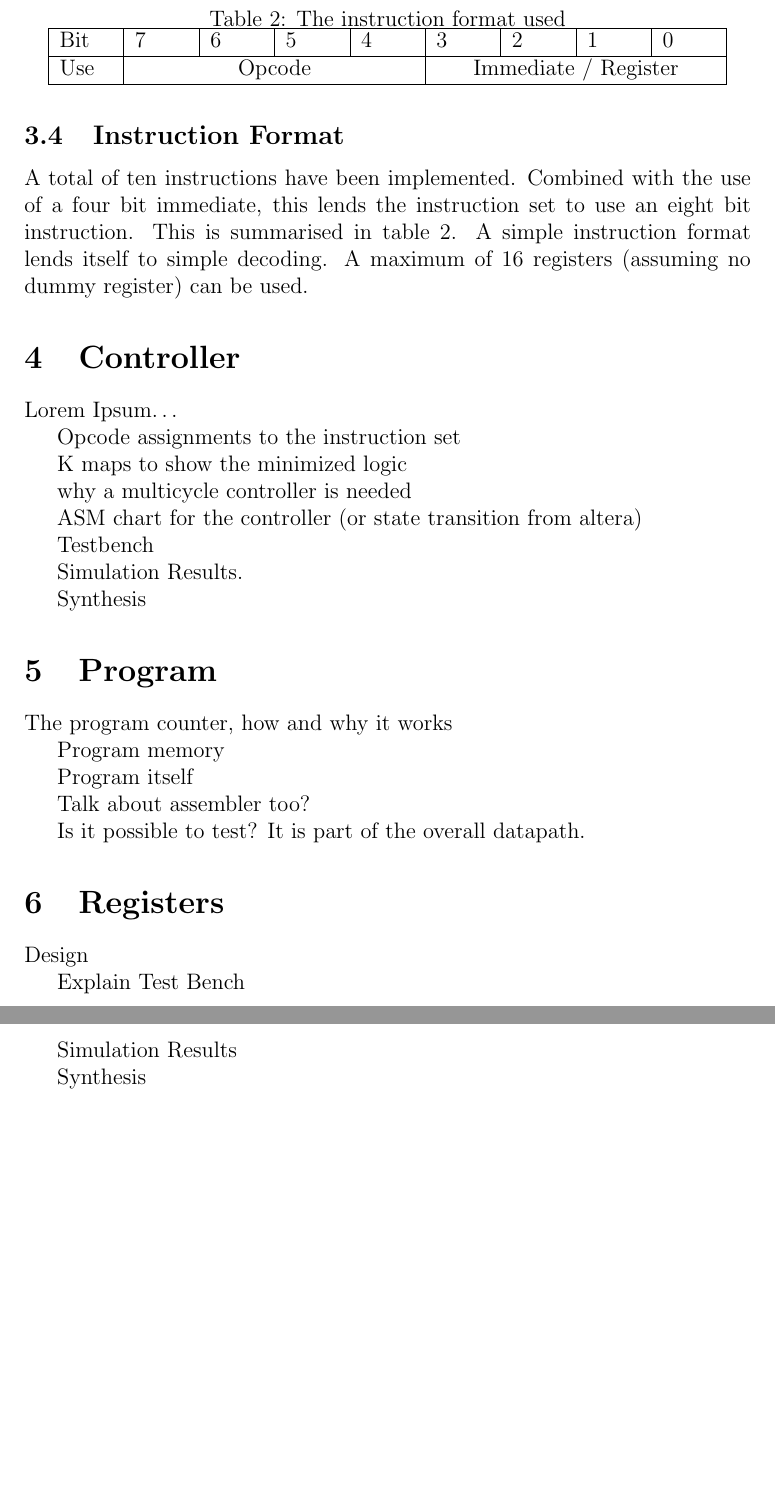
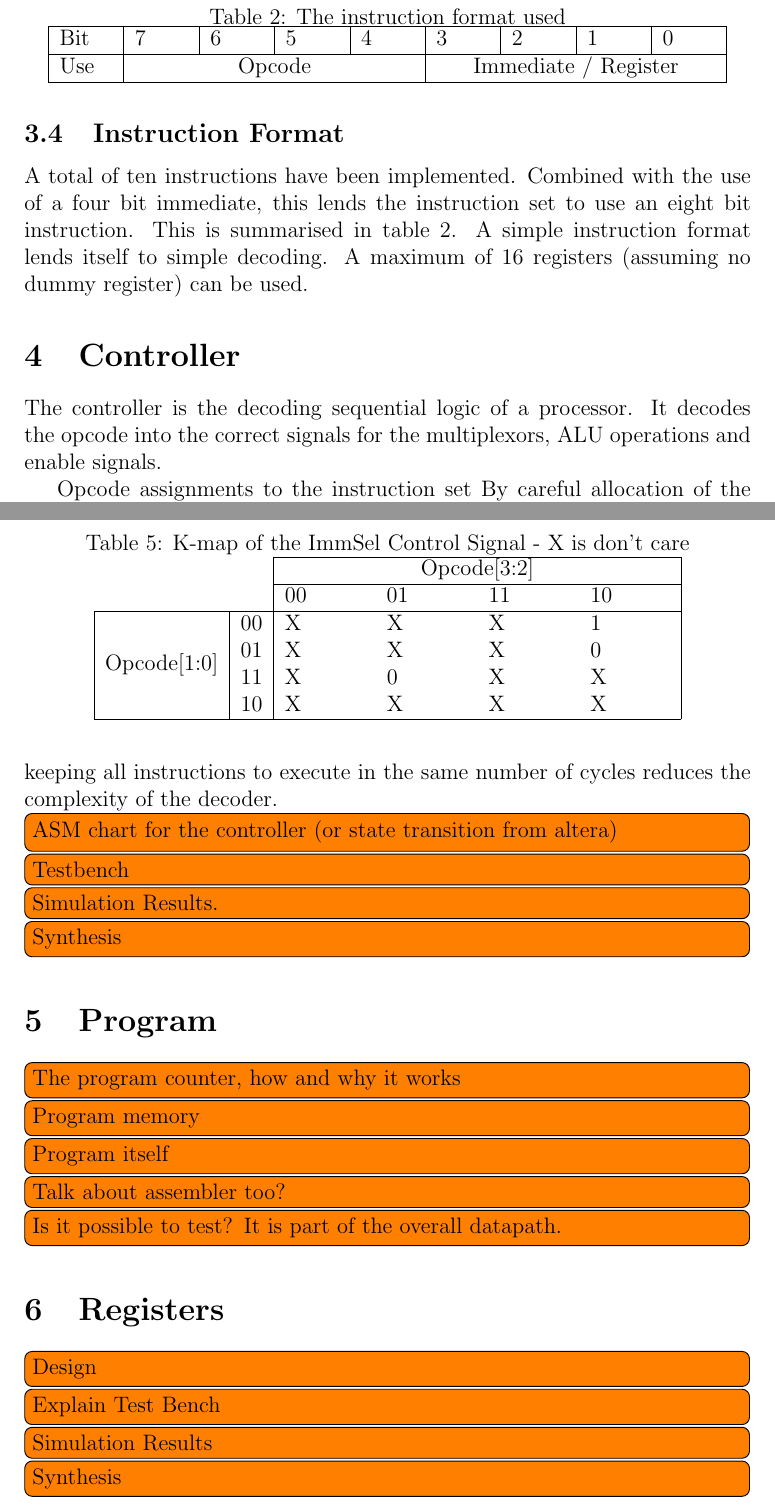
Before and after one commit to seblovett/ELEC6016, a LaTeX paper (Report/report.tex, which reads Report/Controller.tex, Report/Program.tex, Report/Registers.tex): two parts of pages 4 and 5 of 5 before the commit and two parts of pages 4 and 6 of 7 after it, joined at a grey line, cut so that both start at the same text, the shorter picture padded with empty space. Compiled offline with pdfLaTeX.

Commit message:
Made lots of todos and done lots on the controller section

```diff
--- a/Report/Controller.tex
+++ b/Report/Controller.tex
@@ -1,10 +1,14 @@
 %  Controller.tex
 %  Document created by seblovett on seblovett-Ubuntu
 %  Date created: Tue 01 Apr 2014 20:09:16 BST
-%  <+Last Edited: Wed 02 Apr 2014 13:36:22 BST by hl13g10 on octopus +>
+%  <+Last Edited: Wed 02 Apr 2014 17:36:34 BST by hl13g10 on octopus +>
 
 
-\section{Controller}
-Lorem Ipsum\dots
+\section{Controller}\label{sect:controller}
+
+The controller is the decoding sequential logic of a processor.
+It decodes the opcode into the correct signals for the multiplexors, ALU operations and enable signals.
+
 
 Opcode assignments to the instruction set
+By careful allocation of the opcode values, the controller can be greatly simplified.
@@ -11,2 +19 @@ Opcode assignments to the instruction set
 
-K maps to show the minimized logic
@@ -13,2 +29 @@ K maps to show the minimized logic
 
-why a multicycle controller is needed
@@ -15,2 +36 @@ why a multicycle controller is needed
 
-ASM chart for the controller (or state transition from altera)
@@ -17,6 +51,6 @@ ASM chart for the controller (or state transition from altera)
 
-Testbench
+\end{tabular}
+\end{table}
 
-Simulation Results.
+%\todo[inline]{K maps to show the minimized logic}
 
-Synthesis
@@ -22,0 +73,14 @@ Synthesis
+\begin{table}
+\caption{K-map of the ImmSel Control Signal - X is don't care}
+\label{tab:kmap}
+\centering
+\begin{tabular}{|c|c|p{1.5cm}p{1.5cm}p{1.5cm}p{1.5cm}|}\cline{3-6}
+\multicolumn{2}{c|}{} & \multicolumn{4}{|c|}{Opcode[3:2]} \\ \cline{3-6}
+\multicolumn{2}{c|}{} 			& 00	& 01	& 11	& 10	\\  \hline
+\multirow{4}{*}{Opcode[1:0]} 	& 00 	& X	& X	& X	& 1	\\
+				& 01 	& X	& X	& X	& 0	\\
+				& 11 	& X	& 0 	& X	& X	\\
+				& 10 	& X	& X	& X	& X	\\ \hline
+
+\end{tabular}
+\end{table}
@@ -22,0 +101,7 @@ Synthesis
+However, keeping all instructions to execute in the same number of cycles reduces the complexity of the decoder.
+
+
+\todo[inline]{ASM chart for the controller (or state transition from altera)}
+\todo[inline]{Testbench}
+\todo[inline]{Simulation Results.}
+\todo[inline]{Synthesis}
--- a/Report/Program.tex
+++ b/Report/Program.tex
@@ -1,16 +1,12 @@
 %  Program.tex
 %  Document created by seblovett on seblovett-Ubuntu
 %  Date created: Tue 01 Apr 2014 20:09:49 BST
-%  <+Last Edited: Wed 02 Apr 2014 13:37:51 BST by hl13g10 on octopus +>
+%  <+Last Edited: Wed 02 Apr 2014 17:37:12 BST by hl13g10 on octopus +>
 
-\section{Program}
+\section{Program}\label{sect:prog}
 
-The program counter, how and why it works
-
-Program memory
-
-Program itself
-
-Talk about assembler too?
-
-Is it possible to test? It is part of the overall datapath.
+\todo[inline]{The program counter, how and why it works}
+\todo[inline]{Program memory}
+\todo[inline]{Program itself}
+\todo[inline]{Talk about assembler too?}
+\todo[inline]{Is it possible to test? It is part of the overall datapath.}
--- a/Report/Registers.tex
+++ b/Report/Registers.tex
@@ -1,14 +1,11 @@
 %  Registers.tex
 %  Document created by seblovett on seblovett-Ubuntu
 %  Date created: Tue 01 Apr 2014 20:10:32 BST
-%  <+Last Edited: Wed 02 Apr 2014 13:35:34 BST by hl13g10 on octopus +>
+%  <+Last Edited: Wed 02 Apr 2014 17:37:40 BST by hl13g10 on octopus +>
 
-\section{Registers}
+\section{Registers}\label{sect:regs}
 
-Design
-
-Explain Test Bench
-
-Simulation Results
-
-Synthesis
+\todo[inline]{Design}
+\todo[inline]{Explain Test Bench}
+\todo[inline]{Simulation Results}
+\todo[inline]{Synthesis}
--- a/Report/report.tex
+++ b/Report/report.tex
@@ -1,12 +1,15 @@
 %  report.tex
 %  Document created by seblovett on seblovett-Ubuntu
 %  Date created: Tue 01 Apr 2014 19:44:08 BST
-%  <+Last Edited: Wed 02 Apr 2014 14:29:07 BST by hl13g10 on octopus +>
+%  <+Last Edited: Wed 02 Apr 2014 17:36:05 BST by hl13g10 on octopus +>
 
 \documentclass[12pt]{article}
 
 \usepackage[nodayofweek]{datetime}
 \usepackage{graphicx}
+\usepackage{todonotes}
+\usepackage{multirow}
+\usepackage{listings}
 \author{Henry Lovett \\ hl13g10 \\ MEng Electronic Engineering \\ Tutor: Prof. Mark Zwolinski}
 
 \title{ELEC6016 - FPGA Synthesis of a picoMIPS}
```
Also changed, not shown: Report/ALU.tex (+6 -10 lines), Report/Conclusion.tex (+6 -10 lines), Report/DE0.tex (+5 -8 lines), Report/Controller.tex (63 more changed lines).
